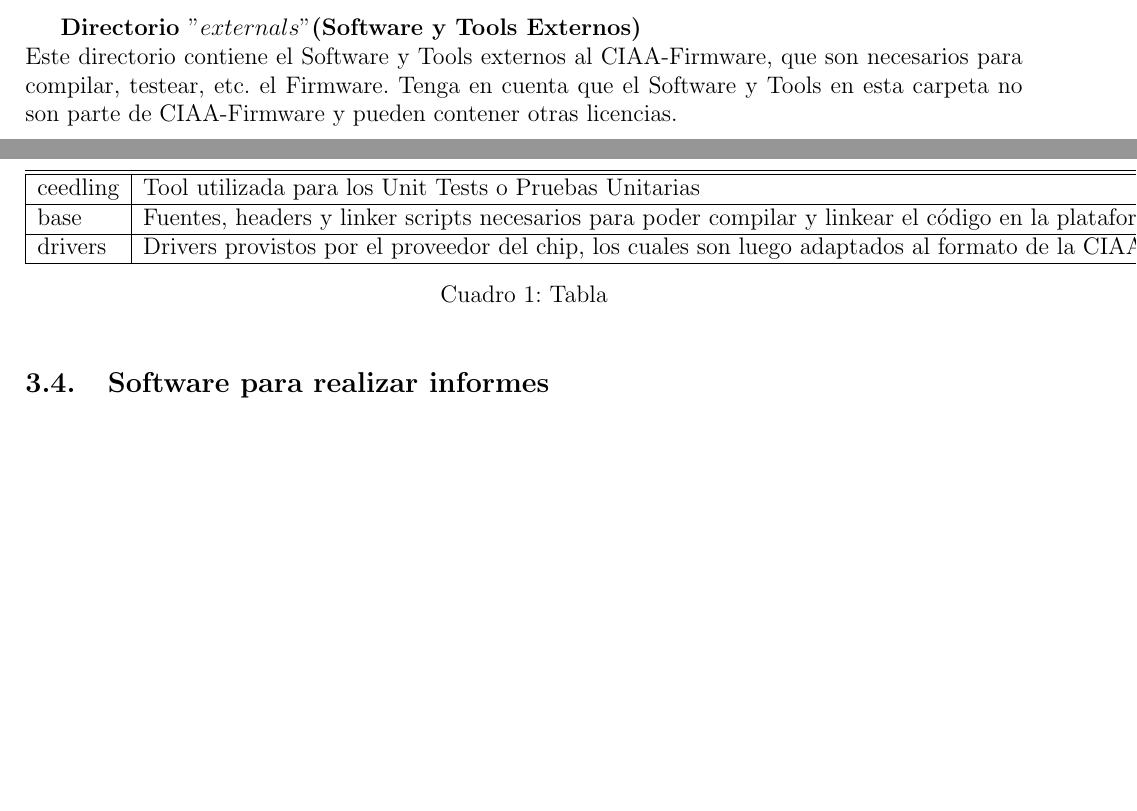
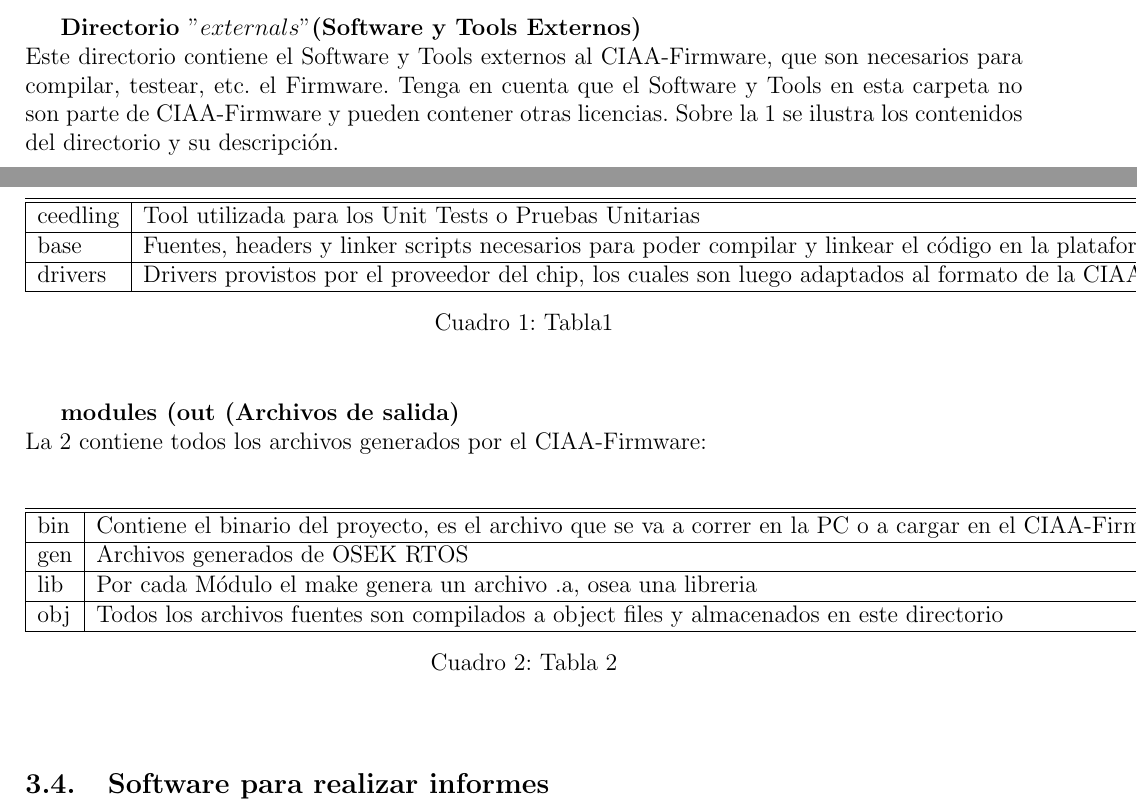
Before and after one commit to G2EDUCIAA/informe_bocetos, a LaTeX document (BOCETO2/BOCETO2.tex): two parts of pages 6 and 7 of 7, joined at a grey line, cut so that both start at the same text, the shorter picture padded with empty space. Compiled offline with pdfLaTeX.

Commit message:
agregado tabla2

```diff
--- a/BOCETO2/BOCETO2.tex
+++ b/BOCETO2/BOCETO2.tex
@@ -170,7 +170,7 @@
 \end{figure}
 
 \textbf{Directorio $"externals"$(Software y Tools Externos)}\\
-Este directorio contiene el Software y Tools externos al CIAA-Firmware, que son necesarios para compilar, testear, etc. el Firmware. Tenga en cuenta que el Software y Tools en esta carpeta no son parte de CIAA-Firmware y pueden contener otras licencias.
+Este directorio contiene el Software y Tools externos al CIAA-Firmware, que son necesarios para compilar, testear, etc. el Firmware. Tenga en cuenta que el Software y Tools en esta carpeta no son parte de CIAA-Firmware y pueden contener otras licencias. Sobre la \ref{Tab1} se ilustra los contenidos del directorio y su descripción.
 
 \begin{table}
 \begin{center}
@@ -180,9 +180,21 @@
 base & Fuentes, headers y linker scripts necesarios para poder compilar y linkear el código en la plataforma\\ \hline
 drivers & Drivers provistos por el proveedor del chip, los cuales son luego adaptados al formato de la CIAA.\\ \hline
 \end{tabular}
-\caption{Tabla}
-\label{tabla}
+\caption{Tabla1}
+\label{Tab1}
 \end{center}
 \end{table}
 
+\textbf{modules (out (Archivos de salida)}\\
+La \ref{Tab2} contiene todos los archivos generados por el CIAA-Firmware:\\
 
+\begin{table}[h]
+\begin{center}
+\begin{tabular}{|l|l|}
+\hline\hline
+bin & Contiene el binario del proyecto, es el archivo que se va a correr en la PC o a cargar en el CIAA-Firmware\\ \hline
+gen & Archivos generados de OSEK RTOS\\ \hline
+lib & Por cada Módulo el make genera un archivo .a, osea una libreria\\ \hline
+obj & Todos los archivos fuentes son compilados a object files y almacenados en este directorio\\ \hline
+\end{tabular}
+\caption{Tabla 2}
```
Also changed, not shown: BOCETO2/BOCETO2.pdf, BOCETO2/BOCETO2.tex (3 more changed lines), 3 other files.
